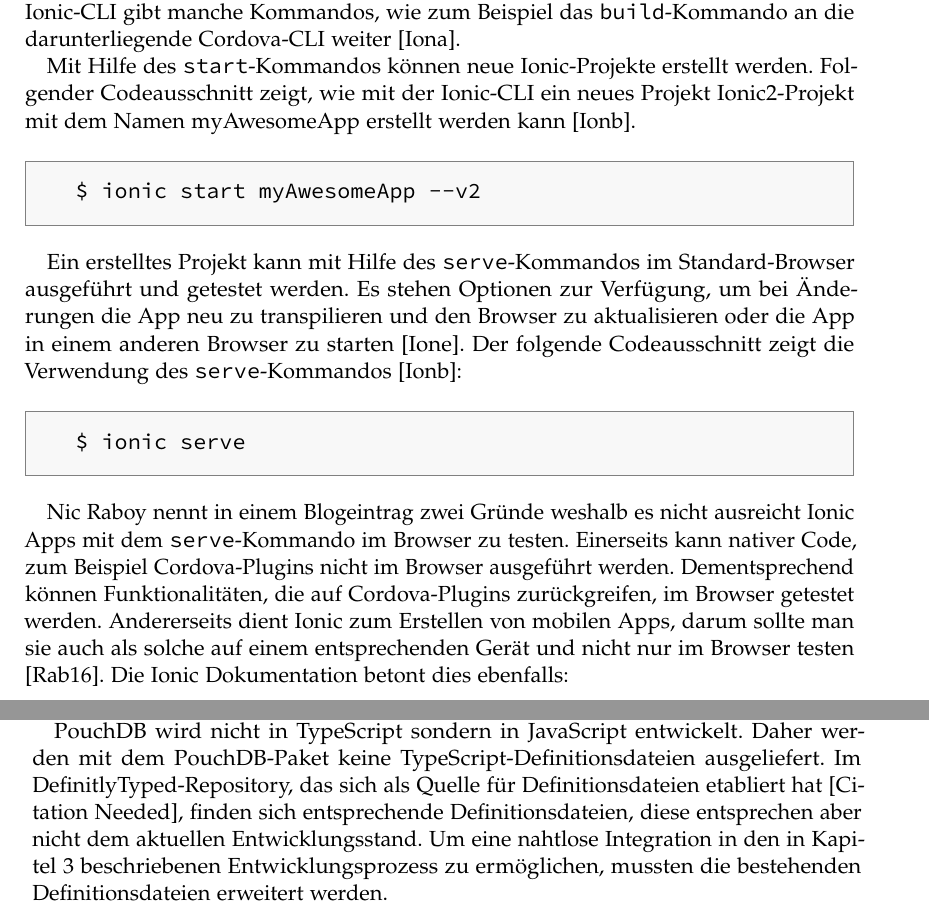
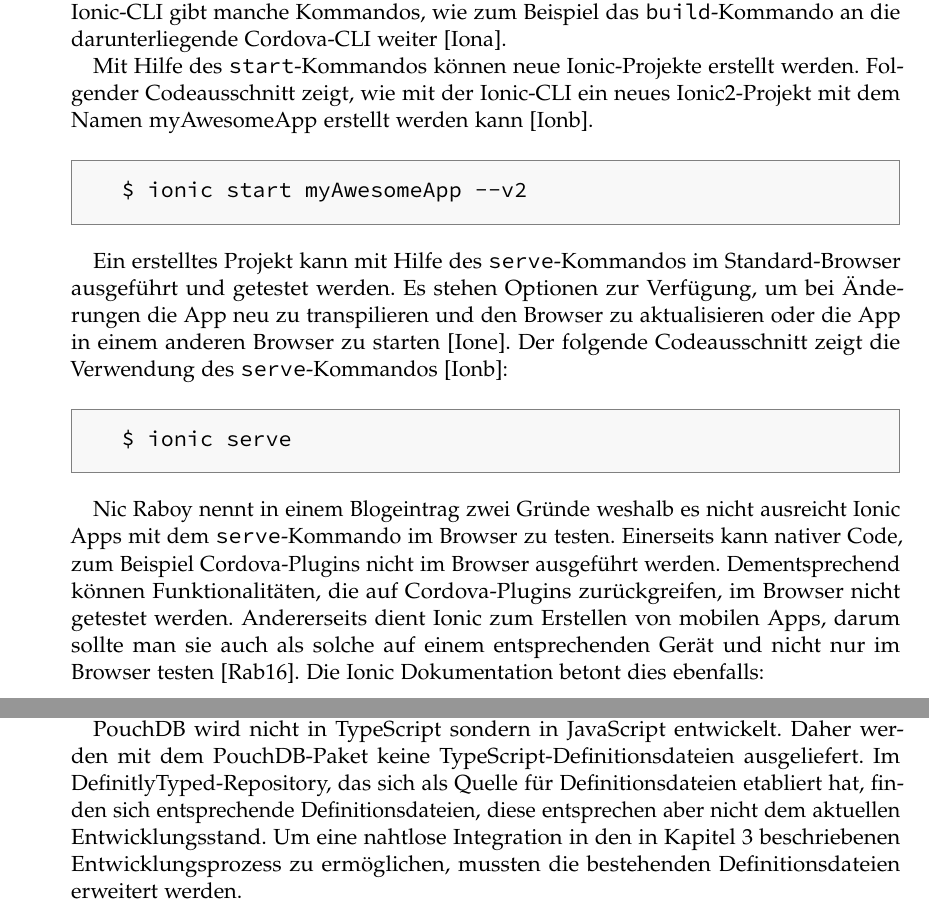
Before and after one commit to puema/ionic-pouch, a LaTeX thesis (thesis/thesis.tex, which reads thesis/chapters/entwicklungsprozess.tex, thesis/chapters/pouchdb.tex): two parts of pages 15 and 22 of 36 before the commit and two parts of pages 11 and 17 of 28 after it, joined at a grey line, cut so that both start at the same text. Compiled offline with pdfLaTeX; an older LaTeX class or package is replaced by its successor.

Commit message:
finish thesis

```diff
--- a/thesis/chapters/entwicklungsprozess.tex
+++ b/thesis/chapters/entwicklungsprozess.tex
@@ -5,7 +5,7 @@
 
 Für die Entwicklung mit Ionic steht eine eigene Kommandozeilenschnittstelle (CLI) bereit. Diese kann über den Node Package Manager npm installiert werden \cite{ionic:cli}. Die Ionic-CLI gibt manche Kommandos, wie zum Beispiel das \texttt{build}-Kommando an die darunterliegende Cordova-CLI weiter \cite{ionic:build}.
 
-Mit Hilfe des \texttt{start}-Kommandos können neue Ionic-Projekte erstellt werden. Folgender Codeausschnitt zeigt, wie mit der Ionic-CLI ein neues Projekt Ionic2-Projekt mit dem Namen myAwesomeApp erstellt werden kann \cite{ionic:cli}.
+Mit Hilfe des \texttt{start}-Kommandos können neue Ionic-Projekte erstellt werden. Folgender Codeausschnitt zeigt, wie mit der Ionic-CLI ein neues Ionic2-Projekt mit dem Namen myAwesomeApp erstellt werden kann \cite{ionic:cli}.
 \begin{codebox}
 \begin{lstlisting}[style=typescript]
 $ ionic start myAwesomeApp --v2
@@ -19,7 +19,7 @@
 \end{lstlisting}
 \end{codebox}
 
-Nic Raboy nennt in einem Blogeintrag zwei Gründe weshalb es nicht ausreicht Ionic Apps mit dem \texttt{serve}-Kommando im Browser zu testen. Einerseits kann nativer Code, zum Beispiel Cordova-Plugins nicht im Browser ausgeführt werden. Dementsprechend können Funktionalitäten, die auf Cordova-Plugins zurückgreifen, im Browser getestet werden. Andererseits dient Ionic zum Erstellen von mobilen Apps, darum sollte man sie auch als solche auf einem entsprechenden Gerät und nicht nur im Browser testen \cite{raboy:serve}. Die Ionic Dokumentation betont dies ebenfalls:
+Nic Raboy nennt in einem Blogeintrag zwei Gründe weshalb es nicht ausreicht Ionic Apps mit dem \texttt{serve}-Kommando im Browser zu testen. Einerseits kann nativer Code, zum Beispiel Cordova-Plugins nicht im Browser ausgeführt werden. Dementsprechend können Funktionalitäten, die auf Cordova-Plugins zurückgreifen, im Browser nicht getestet werden. Andererseits dient Ionic zum Erstellen von mobilen Apps, darum sollte man sie auch als solche auf einem entsprechenden Gerät und nicht nur im Browser testen \cite{raboy:serve}. Die Ionic Dokumentation betont dies ebenfalls:
 \begin{citeenv}
 	``Since we are building a native (or “hybrid”) app, we can (and should!) test it as one.'' \cite{ionic:testing}
 \end{citeenv}
--- a/thesis/chapters/pouchdb.tex
+++ b/thesis/chapters/pouchdb.tex
@@ -99,4 +99,4 @@
 
 Da das CouchDB Replication Protocol, das PouchDB zur Synchronisation verwendet, auf REST und HTTP basiert, kann auch der Netzwerkverkehr für die Synchronisation mit Hilfe des Browsers überprüft werden. Google Chrome bietet hierfür beispielsweise einen Network Tab an \cite{google:chrome}. Die Fehlersuche gestaltet sich oftmals einfach, da die entsprechenden HTTP-Statuscodes verwendet werden.
 
-PouchDB wird nicht in TypeScript sondern in JavaScript entwickelt. Daher werden mit dem PouchDB-Paket keine TypeScript-Definitionsdateien ausgeliefert. Im DefinitlyTyped-Repository, das sich als Quelle für Definitionsdateien etabliert hat [Citation Needed], finden sich entsprechende Definitionsdateien, diese entsprechen aber nicht dem aktuellen Entwicklungsstand. Um eine nahtlose Integration in den in Kapitel \ref{Entwicklungsprozess} beschriebenen Entwicklungsprozess zu ermöglichen, mussten die bestehenden Definitionsdateien erweitert werden.
+PouchDB wird nicht in TypeScript sondern in JavaScript entwickelt. Daher werden mit dem PouchDB-Paket keine TypeScript-Definitionsdateien ausgeliefert. Im DefinitlyTyped-Repository, das sich als Quelle für Definitionsdateien etabliert hat, finden sich entsprechende Definitionsdateien, diese entsprechen aber nicht dem aktuellen Entwicklungsstand. Um eine nahtlose Integration in den in Kapitel \ref{Entwicklungsprozess} beschriebenen Entwicklungsprozess zu ermöglichen, mussten die bestehenden Definitionsdateien erweitert werden.
--- a/thesis/thesis.tex
+++ b/thesis/thesis.tex
@@ -1,4 +1,4 @@
-\documentclass[twoside=true, %  doppelseitiger Druck
+\documentclass[twoside=false, %  doppelseitiger Druck
     DIV=12,% DIV Faktor für Satzspiegelberechnung, sie Doku zu KOMA Script
     BCOR=15mm, % Bindekorrektur
     chapterprefix=false,
```
